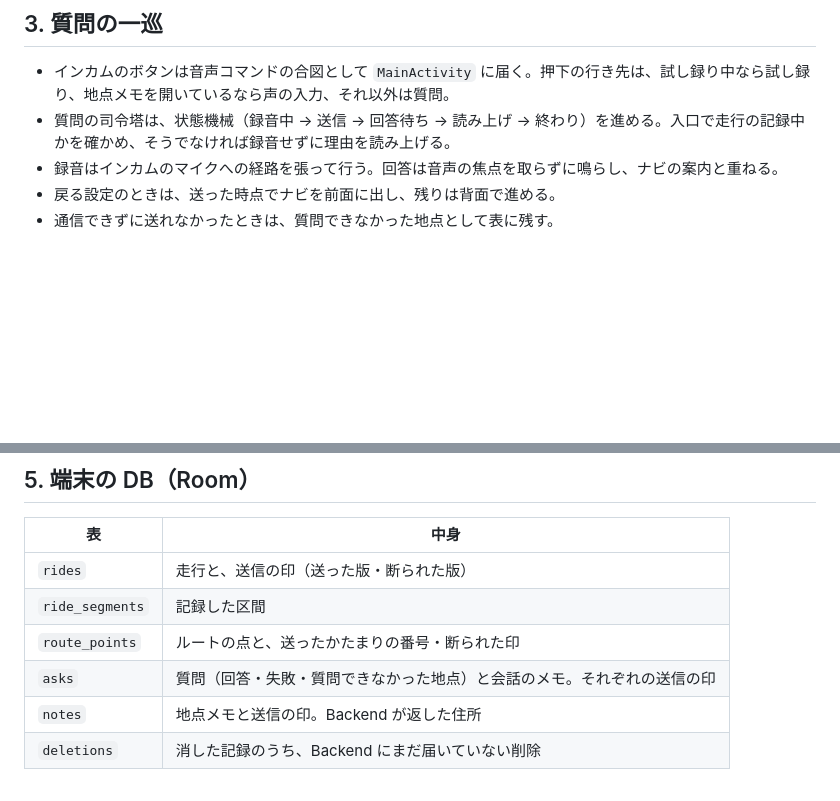
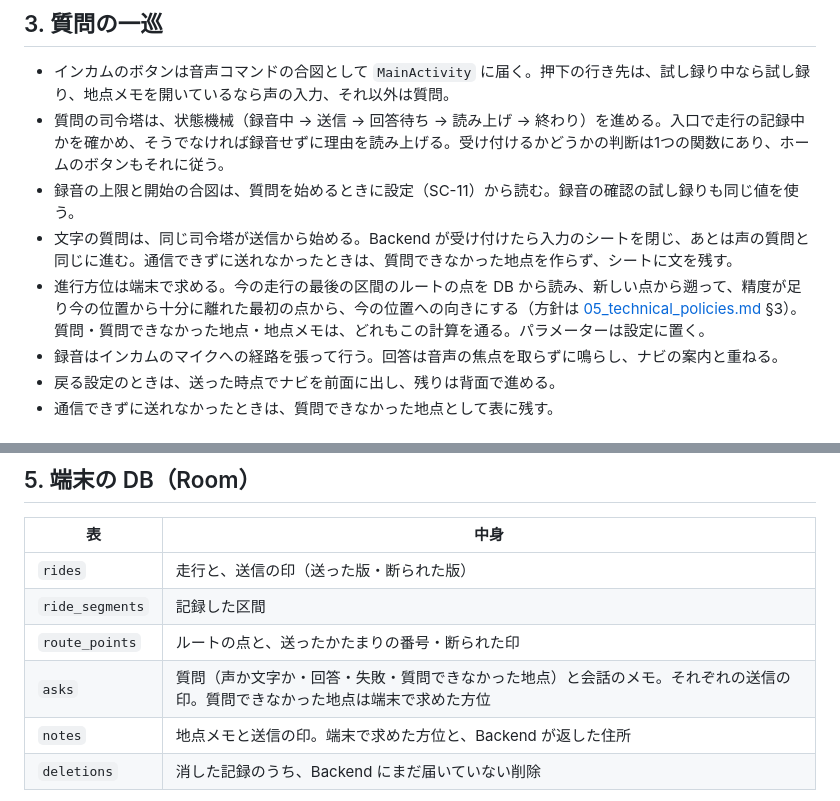
Before and after one commit to h-akira/TouringProjectV2_Backend, a Markdown page: docs-parent/08a_android-design.md, 2 parts joined by grey strips. Drawn GitHub-style; blank space fills up the shorter version.

Commit message:
docs: sync the parent docs for slice 5 plan 3

```diff
--- a/docs-parent/08a_android-design.md
+++ b/docs-parent/08a_android-design.md
@@ -67,7 +67,10 @@ flowchart TB
 ## 3. 質問の一巡
 
 - インカムのボタンは音声コマンドの合図として `MainActivity` に届く。押下の行き先は、試し録り中なら試し録り、地点メモを開いているなら声の入力、それ以外は質問。
-- 質問の司令塔は、状態機械（録音中 → 送信 → 回答待ち → 読み上げ → 終わり）を進める。入口で走行の記録中かを確かめ、そうでなければ録音せずに理由を読み上げる。
+- 質問の司令塔は、状態機械（録音中 → 送信 → 回答待ち → 読み上げ → 終わり）を進める。入口で走行の記録中かを確かめ、そうでなければ録音せずに理由を読み上げる。受け付けるかどうかの判断は1つの関数にあり、ホームのボタンもそれに従う。
+- 録音の上限と開始の合図は、質問を始めるときに設定（SC-11）から読む。録音の確認の試し録りも同じ値を使う。
+- 文字の質問は、同じ司令塔が送信から始める。Backend が受け付けたら入力のシートを閉じ、あとは声の質問と同じに進む。通信できずに送れなかったときは、質問できなかった地点を作らず、シートに文を残す。
+- 進行方位は端末で求める。今の走行の最後の区間のルートの点を DB から読み、新しい点から遡って、精度が足り今の位置から十分に離れた最初の点から、今の位置への向きにする（方針は [05_technical_policies.md](05_technical_policies.md) §3）。質問・質問できなかった地点・地点メモは、どれもこの計算を通る。パラメーターは設定に置く。
 - 録音はインカムのマイクへの経路を張って行う。回答は音声の焦点を取らずに鳴らし、ナビの案内と重ねる。
 - 戻る設定のときは、送った時点でナビを前面に出し、残りは背面で進める。
 - 通信できずに送れなかったときは、質問できなかった地点として表に残す。
@@ -86,8 +89,8 @@ flowchart TB
 | `rides` | 走行と、送信の印（送った版・断られた版） |
 | `ride_segments` | 記録した区間 |
 | `route_points` | ルートの点と、送ったかたまりの番号・断られた印 |
-| `asks` | 質問（回答・失敗・質問できなかった地点）と会話のメモ。それぞれの送信の印 |
-| `notes` | 地点メモと送信の印。Backend が返した住所 |
+| `asks` | 質問（声か文字か・回答・失敗・質問できなかった地点）と会話のメモ。それぞれの送信の印。質問できなかった地点は端末で求めた方位 |
+| `notes` | 地点メモと送信の印。端末で求めた方位と、Backend が返した住所 |
 | `deletions` | 消した記録のうち、Backend にまだ届いていない削除 |
 
 - 端末の DB が記録の正。画面はこの DB だけを読む。
```
Also changed, not shown: docs-parent/08c_agent-design.md (+1 -1 lines).
